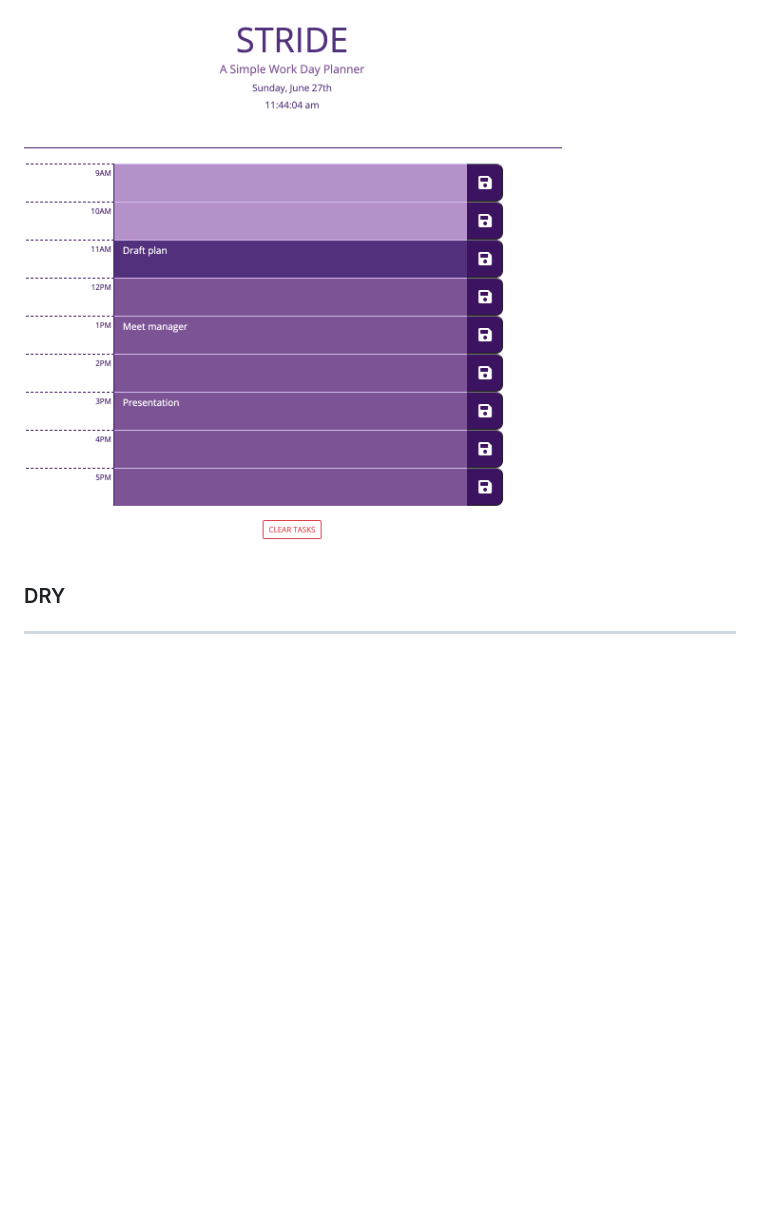
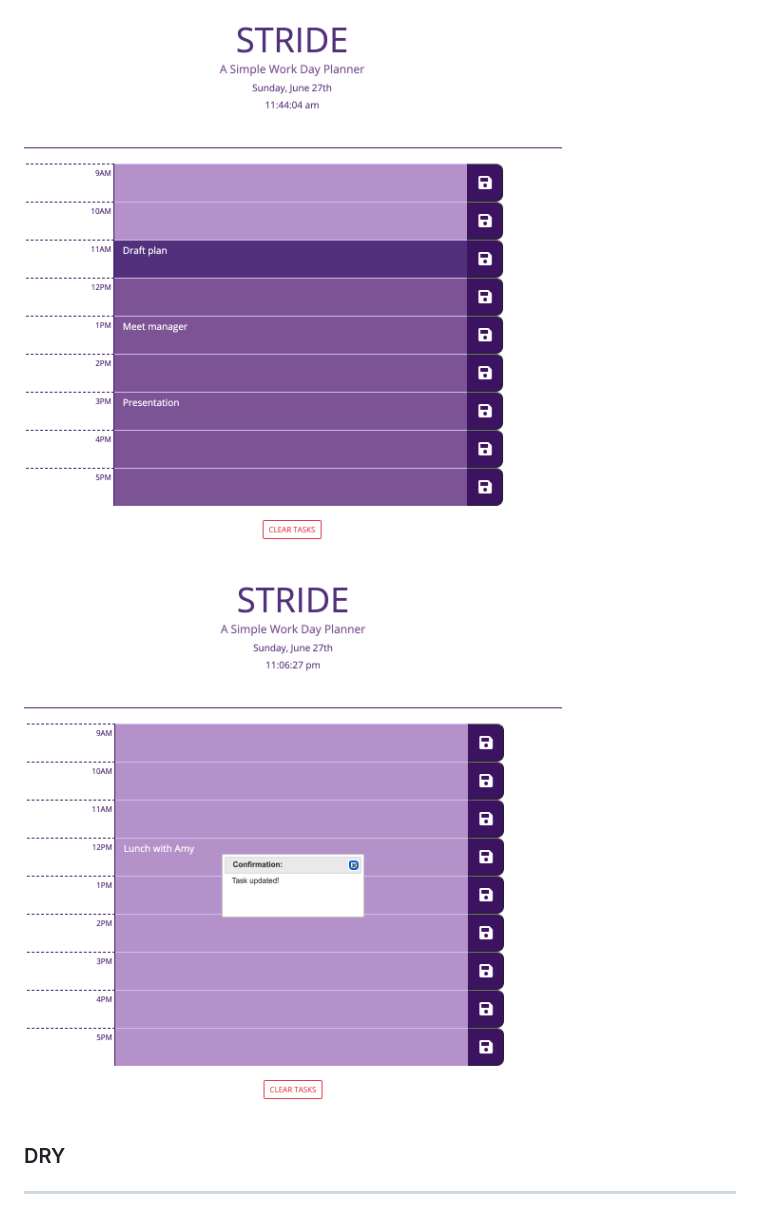
Before and after one commit to kcsheng/stride, a Markdown page: README.md, the part around the change. Rendered like a GitHub page; pictures changed too: assets/img/confirm-save.png (added); blank space fills up the shorter version.

Commit message:
Add screenshot for save dialogue

```diff
--- a/README.md
+++ b/README.md
@@ -22,6 +22,7 @@ Inital wireframe for the project: <br>
 ---
 
 ![Screenshot for the final release](./assets/img/stride.png)
+![Screenshot for confirmation upon save](./assets/img/confirm-save.png)
 
 ### DRY
 
```
